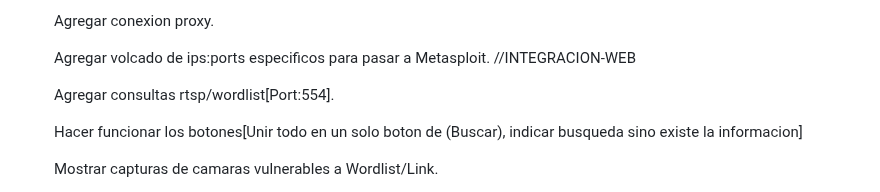
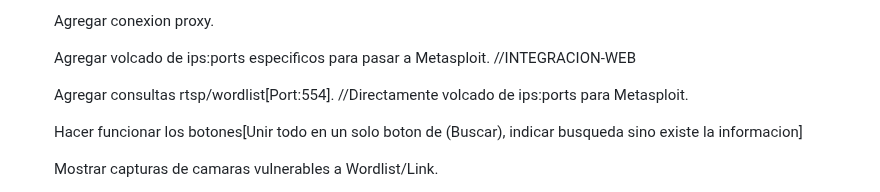
Before and after one commit to Fabri15544/Tron-Search, a Markdown page: README.md, the part around the change. GitHub-like rendering.

```diff
--- a/README.md
+++ b/README.md
@@ -110,7 +110,7 @@ Este script en Python te permite escanear puertos en un rango de direcciones IP
 
    Agregar volcado de ips:ports especificos para pasar a Metasploit. //INTEGRACION-WEB
 
-   Agregar consultas rtsp/wordlist[Port:554].
+   Agregar consultas rtsp/wordlist[Port:554]. //Directamente volcado de ips:ports para Metasploit.
 
    Hacer funcionar los botones[Unir todo en un solo boton de (Buscar), indicar busqueda sino existe la informacion]
 
```
